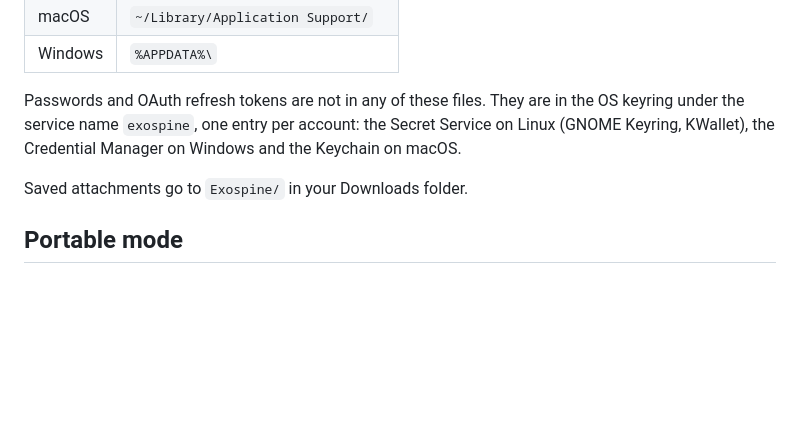
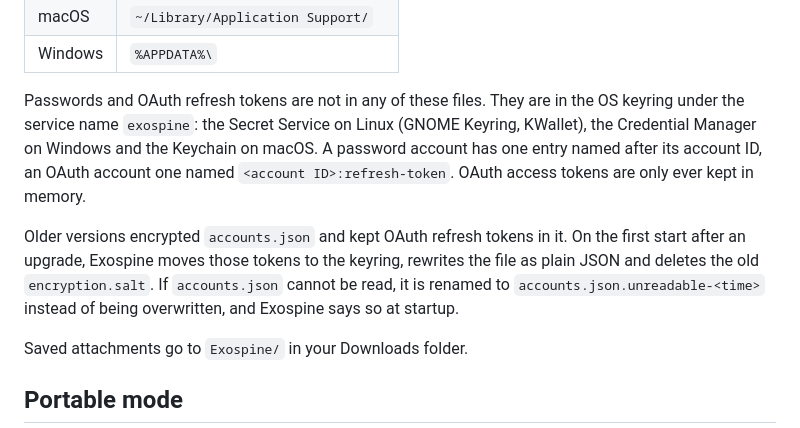
Before and after one commit to Project-Colony/Exospine, a Markdown page: docs/guide/configuration.md, the part around the change. GitHub-like rendering; blank space fills up the shorter version.

```diff
--- a/docs/guide/configuration.md
+++ b/docs/guide/configuration.md
@@ -25,9 +25,18 @@ The data directory is `exospine/` in the platform configuration directory, or
 | Windows | `%APPDATA%\` |
 
 Passwords and OAuth refresh tokens are not in any of these files. They are in
-the OS keyring under the service name `exospine`, one entry per account: the
-Secret Service on Linux (GNOME Keyring, KWallet), the Credential Manager on
-Windows and the Keychain on macOS.
+the OS keyring under the service name `exospine`: the Secret Service on Linux
+(GNOME Keyring, KWallet), the Credential Manager on Windows and the Keychain on
+macOS. A password account has one entry named after its account ID, an OAuth
+account one named `<account ID>:refresh-token`. OAuth access tokens are only
+ever kept in memory.
+
+Older versions encrypted `accounts.json` and kept OAuth refresh tokens in it.
+On the first start after an upgrade, Exospine moves those tokens to the keyring,
+rewrites the file as plain JSON and deletes the old `encryption.salt`. If
+`accounts.json` cannot be read, it is renamed to
+`accounts.json.unreadable-<time>` instead of being overwritten, and Exospine
+says so at startup.
 
 Saved attachments go to `Exospine/` in your Downloads folder.
 
```
Also changed, not shown: README.md (+1 -1 lines).
